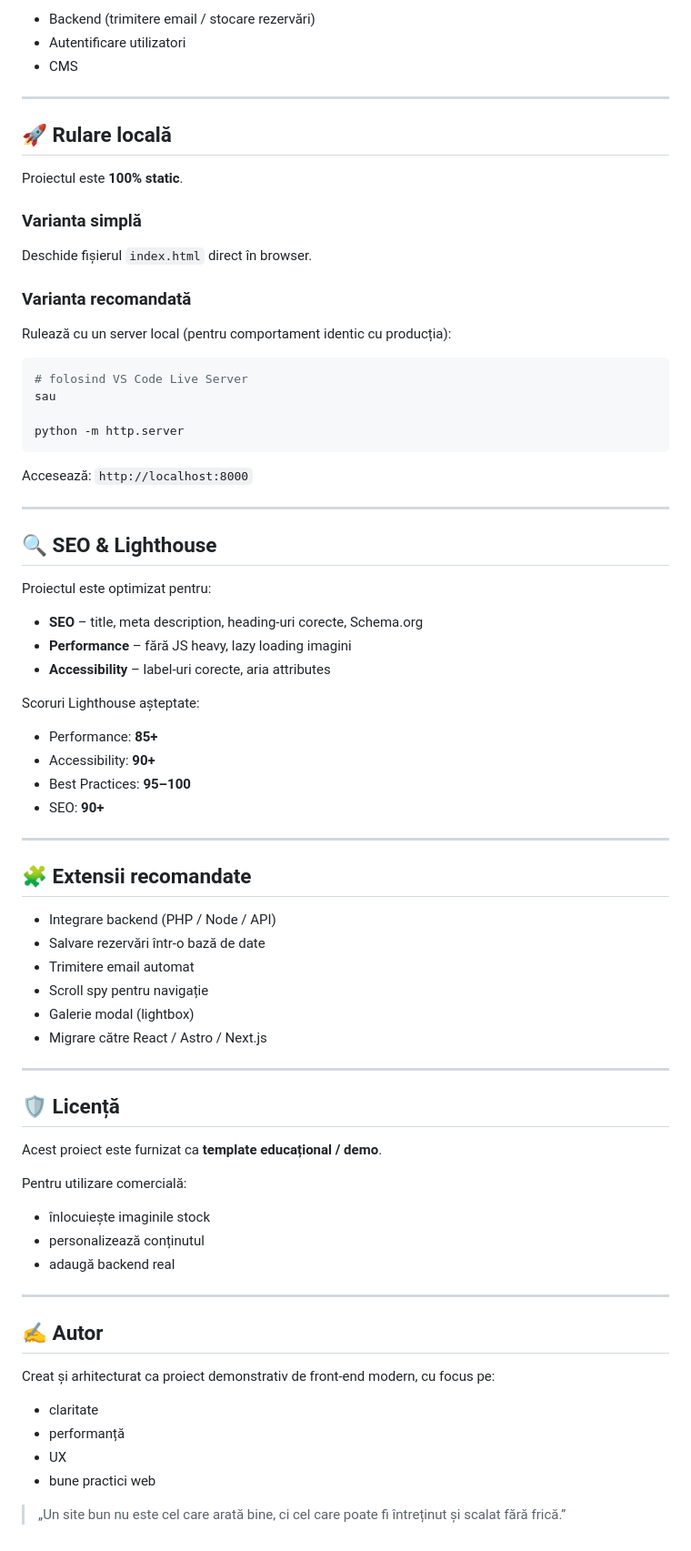
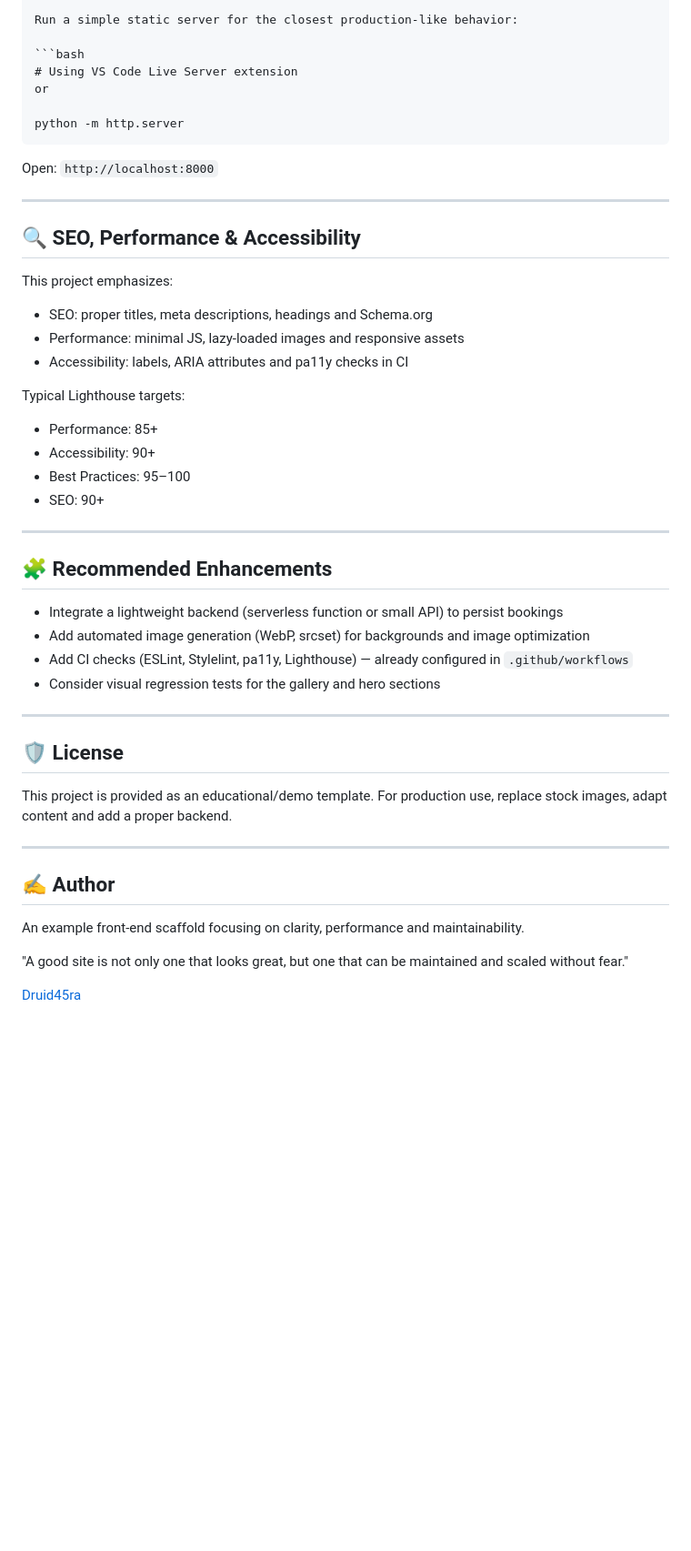
Before and after one commit to Druid45ra/project_parallax_v2, a Markdown page: README.md, the part around one of its changes. Shown at 91% size. Drawn GitHub-style; blank space fills up the shorter version.

Commit message:
Revise README.md for project parallax v2
Updated project description, goals, features, and structure in README.md to reflect enhancements and technical details.

````diff
--- a/README.md
+++ b/README.md
@@ -60,82 +86,53 @@ project-root/
 
-* Backend (trimitere email / stocare rezervări)
-* Autentificare utilizatori
-* CMS
-
----
-
-## 🚀 Rulare locală
-
-Proiectul este **100% static**.
-
-### Varianta simplă
-
-Deschide fișierul `index.html` direct în browser.
-
-### Varianta recomandată
-
-Rulează cu un server local (pentru comportament identic cu producția):
+Run a simple static server for the closest production-like behavior:
 
 ```bash
-# folosind VS Code Live Server
-sau
+# Using VS Code Live Server extension
+or
 
 python -m http.server
 ```
 
-Accesează: `http://localhost:8000`
+Open: `http://localhost:8000`
 
 ---
 
-## 🔍 SEO & Lighthouse
+## 🔍 SEO, Performance & Accessibility
 
-Proiectul este optimizat pentru:
+This project emphasizes:
 
-* **SEO** – title, meta description, heading-uri corecte, Schema.org
-* **Performance** – fără JS heavy, lazy loading imagini
-* **Accessibility** – label-uri corecte, aria attributes
+- SEO: proper titles, meta descriptions, headings and Schema.org
+- Performance: minimal JS, lazy-loaded images and responsive assets
+- Accessibility: labels, ARIA attributes and pa11y checks in CI
 
-Scoruri Lighthouse așteptate:
+Typical Lighthouse targets:
 
-* Performance: **85+**
-* Accessibility: **90+**
-* Best Practices: **95–100**
-* SEO: **90+**
+- Performance: 85+
+- Accessibility: 90+
+- Best Practices: 95–100
+- SEO: 90+
 
 ---
 
-## 🧩 Extensii recomandate
+## 🧩 Recommended Enhancements
 
-* Integrare backend (PHP / Node / API)
-* Salvare rezervări într-o bază de date
-* Trimitere email automat
-* Scroll spy pentru navigație
-* Galerie modal (lightbox)
-* Migrare către React / Astro / Next.js
+- Integrate a lightweight backend (serverless function or small API) to persist bookings
+- Add automated image generation (WebP, srcset) for backgrounds and image optimization
+- Add CI checks (ESLint, Stylelint, pa11y, Lighthouse) — already configured in `.github/workflows`
+- Consider visual regression tests for the gallery and hero sections
 
 ---
 
-## 🛡️ Licență
+## 🛡 License
 
-Acest proiect este furnizat ca **template educațional / demo**.
-
-Pentru utilizare comercială:
-
-* înlocuiește imaginile stock
-* personalizează conținutul
-* adaugă backend real
+This project is provided as an educational/demo template. For production use, replace stock images, adapt content and add a proper backend.
 
 ---
 
-## ✍️ Autor
+## ✍️ Author
 
-Creat și arhitecturat ca proiect demonstrativ de front-end modern, cu focus pe:
+An example front-end scaffold focusing on clarity, performance and maintainability.
 
-* claritate
-* performanță
-* UX
-* bune practici web
+"A good site is not only one that looks great, but one that can be maintained and scaled without fear."
 
-
-
-> „Un site bun nu este cel care arată bine, ci cel care poate fi întreținut și scalat fără frică.”
+[Druid45ra](https://github.com/Druid45ra)
````
Also changed, not shown: other parts of README.md (+65 -39 lines).
